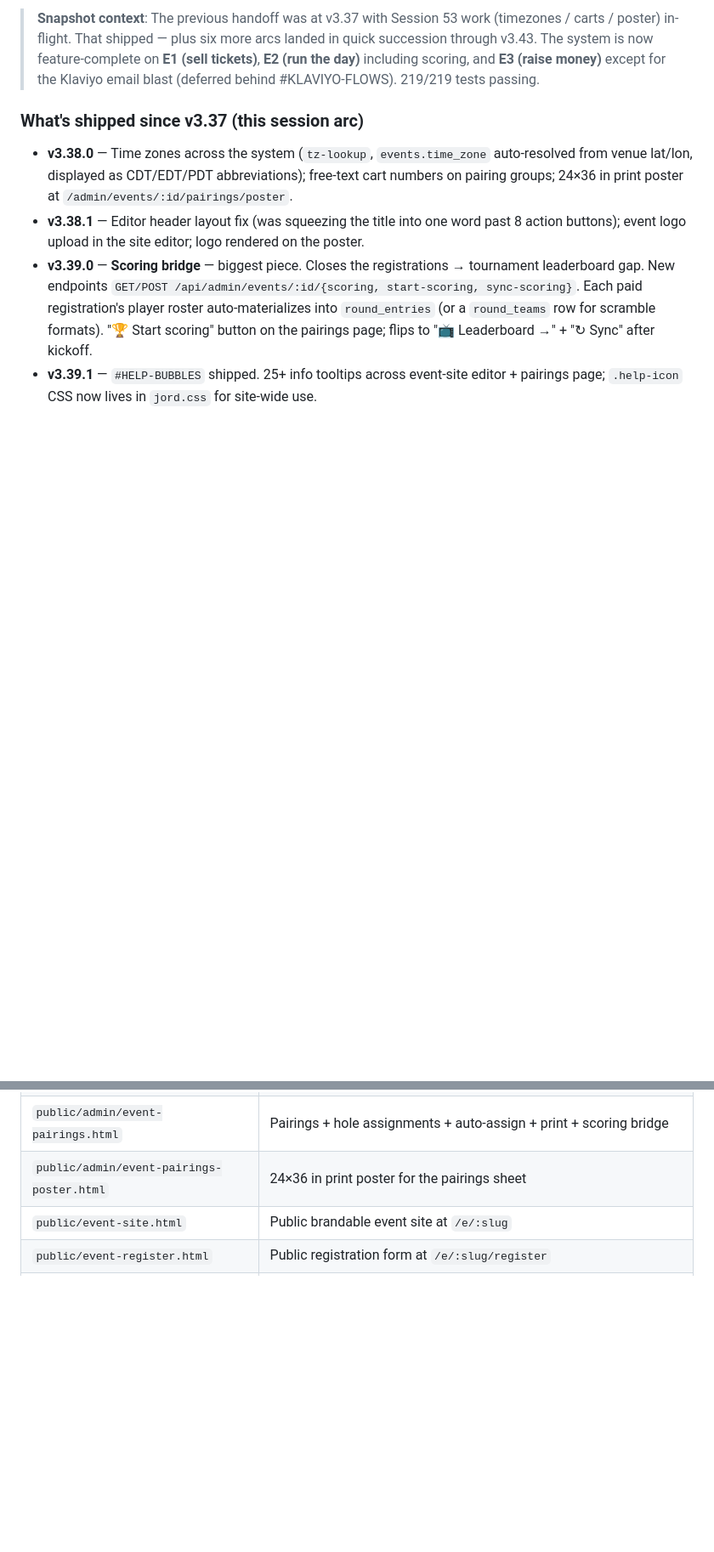
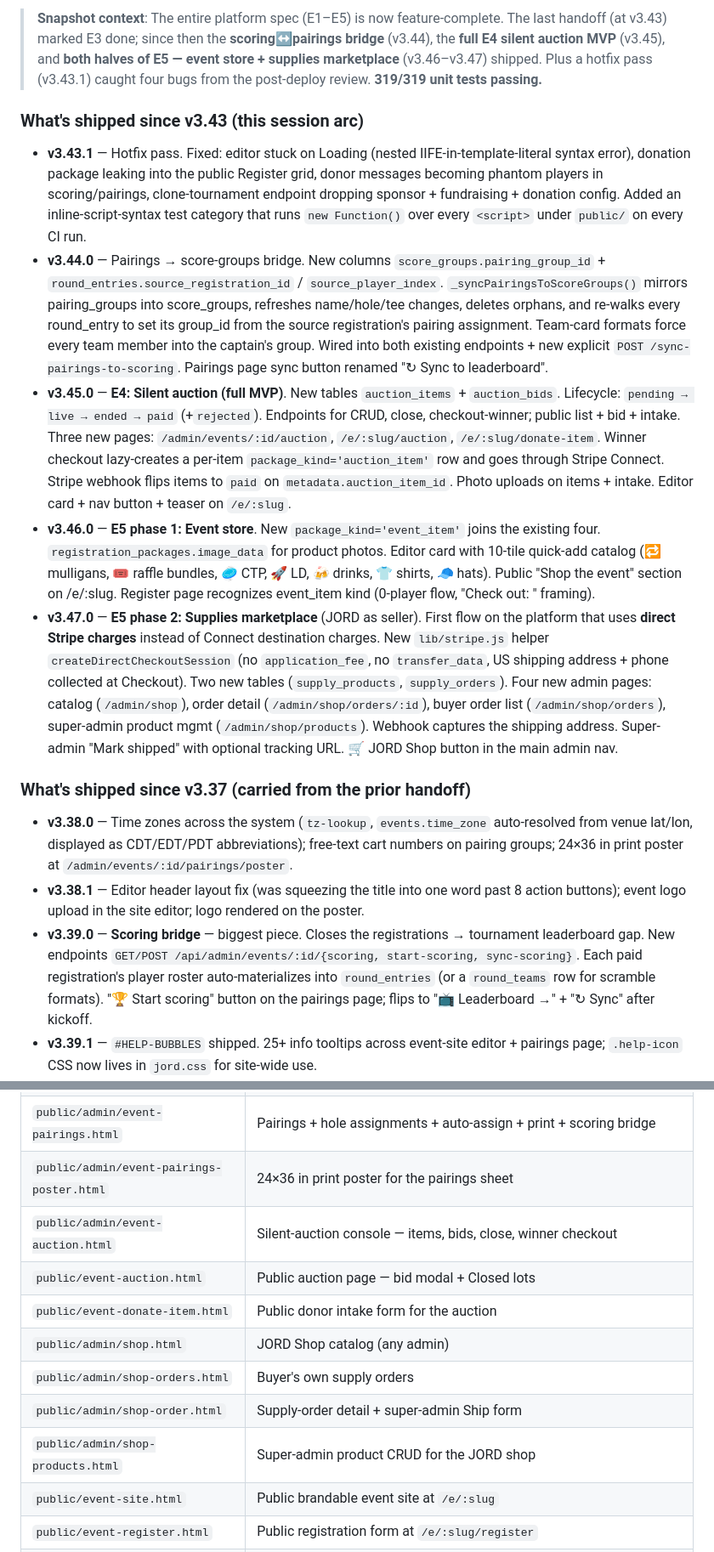
Before and after one commit to shah82286/jord-v1, a Markdown page: HANDOFF.md, 2 parts joined by grey strips. Shown at 85% size. GitHub-like rendering; blank space fills up the shorter version.

```diff
--- a/HANDOFF.md
+++ b/HANDOFF.md
@@ -36,12 +36,59 @@ Super admin login: `shah82286@gmail.com` / `jord2026` (password = `ADMIN_PASSWOR
 
-> **Snapshot context**: The previous handoff was at v3.37 with Session 53
-> work (timezones / carts / poster) in-flight. That shipped — plus six more
-> arcs landed in quick succession through v3.43. The system is now
-> feature-complete on **E1 (sell tickets)**, **E2 (run the day)** including
-> scoring, and **E3 (raise money)** except for the Klaviyo email blast
-> (deferred behind #KLAVIYO-FLOWS). 219/219 tests passing.
+> **Snapshot context**: The entire platform spec (E1–E5) is now
+> feature-complete. The last handoff (at v3.43) marked E3 done; since
+> then the **scoring↔pairings bridge** (v3.44), the **full E4 silent
+> auction MVP** (v3.45), and **both halves of E5 — event store +
+> supplies marketplace** (v3.46–v3.47) shipped. Plus a hotfix pass
+> (v3.43.1) caught four bugs from the post-deploy review.
+> **319/319 unit tests passing.**
 
-### What's shipped since v3.37 (this session arc)
+### What's shipped since v3.43 (this session arc)
+
+- **v3.43.1** — Hotfix pass. Fixed: editor stuck on Loading (nested
+  IIFE-in-template-literal syntax error), donation package leaking
+  into the public Register grid, donor messages becoming phantom
+  players in scoring/pairings, clone-tournament endpoint dropping
+  sponsor + fundraising + donation config. Added an
+  inline-script-syntax test category that runs `new Function()` over
+  every `<script>` under `public/` on every CI run.
+- **v3.44.0** — Pairings → score-groups bridge. New columns
+  `score_groups.pairing_group_id` + `round_entries.source_registration_id`
+  / `source_player_index`. `_syncPairingsToScoreGroups()` mirrors
+  pairing_groups into score_groups, refreshes name/hole/tee changes,
+  deletes orphans, and re-walks every round_entry to set its group_id
+  from the source registration's pairing assignment. Team-card formats
+  force every team member into the captain's group. Wired into both
+  existing endpoints + new explicit `POST /sync-pairings-to-scoring`.
+  Pairings page sync button renamed "↻ Sync to leaderboard".
+- **v3.45.0** — **E4: Silent auction (full MVP)**. New tables
+  `auction_items` + `auction_bids`. Lifecycle:
+  `pending → live → ended → paid` (+`rejected`). Endpoints for CRUD,
+  close, checkout-winner; public list + bid + intake. Three new pages:
+  `/admin/events/:id/auction`, `/e/:slug/auction`, `/e/:slug/donate-item`.
+  Winner checkout lazy-creates a per-item `package_kind='auction_item'`
+  row and goes through Stripe Connect. Stripe webhook flips items to
+  `paid` on `metadata.auction_item_id`. Photo uploads on items + intake.
+  Editor card + nav button + teaser on `/e/:slug`.
+- **v3.46.0** — **E5 phase 1: Event store**. New `package_kind='event_item'`
+  joins the existing four. `registration_packages.image_data` for
+  product photos. Editor card with 10-tile quick-add catalog (🔁
+  mulligans, 🎟️ raffle bundles, 🥏 CTP, 🚀 LD, 🍻 drinks, 👕 shirts,
+  🧢 hats). Public "Shop the event" section on /e/:slug. Register page
+  recognizes event_item kind (0-player flow, "Check out: <item>" framing).
+- **v3.47.0** — **E5 phase 2: Supplies marketplace** (JORD as seller).
+  First flow on the platform that uses **direct Stripe charges** instead
+  of Connect destination charges. New `lib/stripe.js` helper
+  `createDirectCheckoutSession` (no `application_fee`, no
+  `transfer_data`, US shipping address + phone collected at Checkout).
+  Two new tables (`supply_products`, `supply_orders`). Four new admin
+  pages: catalog (`/admin/shop`), order detail
+  (`/admin/shop/orders/:id`), buyer order list
+  (`/admin/shop/orders`), super-admin product mgmt
+  (`/admin/shop/products`). Webhook captures the shipping address.
+  Super-admin "Mark shipped" with optional tracking URL. 🛒 JORD Shop
+  button in the main admin nav.
+
+### What's shipped since v3.37 (carried from the prior handoff)
 
 - **v3.38.0** — Time zones across the system (`tz-lookup`,
   `events.time_zone` auto-resolved from venue lat/lon, displayed as
@@ -210,6 +277,13 @@ supplies marketplace (organizers buy JORD Shopify + partner gear).
 | `public/admin/event-checkin.html` | Mobile-first check-in + walk-ups (incl. Stripe QR) |
 | `public/admin/event-pairings.html` | Pairings + hole assignments + auto-assign + print + scoring bridge |
 | `public/admin/event-pairings-poster.html` | 24×36 in print poster for the pairings sheet |
+| `public/admin/event-auction.html` | Silent-auction console — items, bids, close, winner checkout |
+| `public/event-auction.html` | Public auction page — bid modal + Closed lots |
+| `public/event-donate-item.html` | Public donor intake form for the auction |
+| `public/admin/shop.html` | JORD Shop catalog (any admin) |
+| `public/admin/shop-orders.html` | Buyer's own supply orders |
+| `public/admin/shop-order.html` | Supply-order detail + super-admin Ship form |
+| `public/admin/shop-products.html` | Super-admin product CRUD for the JORD shop |
 | `public/event-site.html` | Public brandable event site at `/e/:slug` |
 | `public/event-register.html` | Public registration form at `/e/:slug/register` |
 | `public/event-confirmation.html` | Post-checkout thank-you at `/e/:slug/confirmation/:regId` |
```
Also changed, not shown: other parts of HANDOFF.md (+51 -31 lines).
